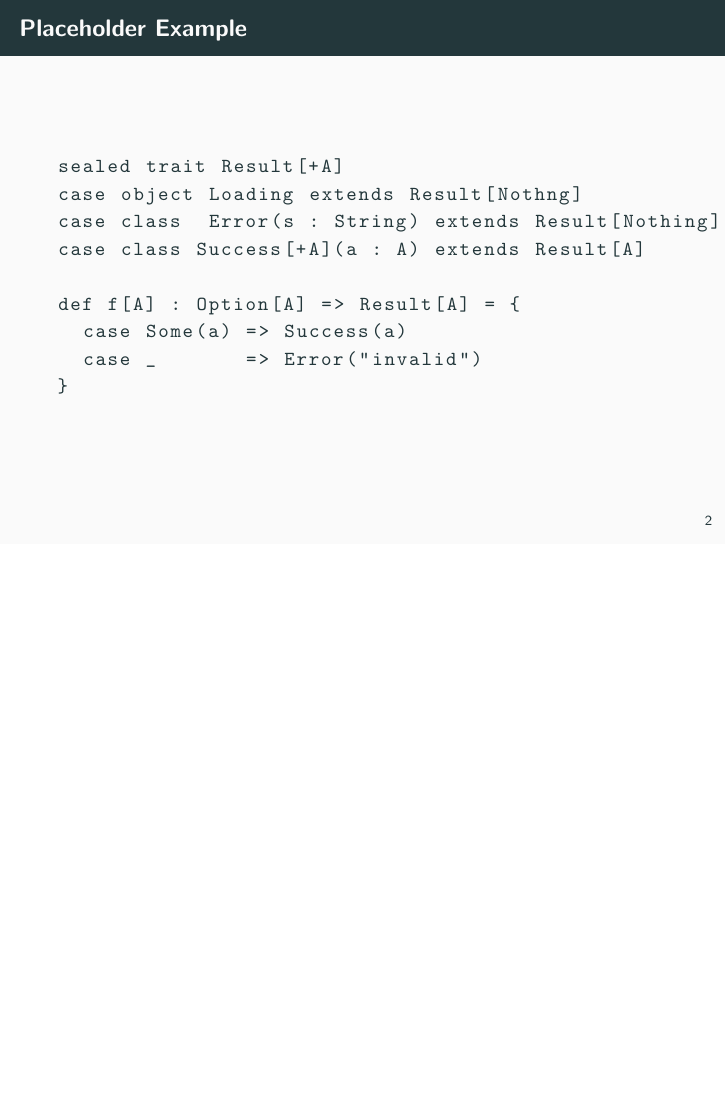
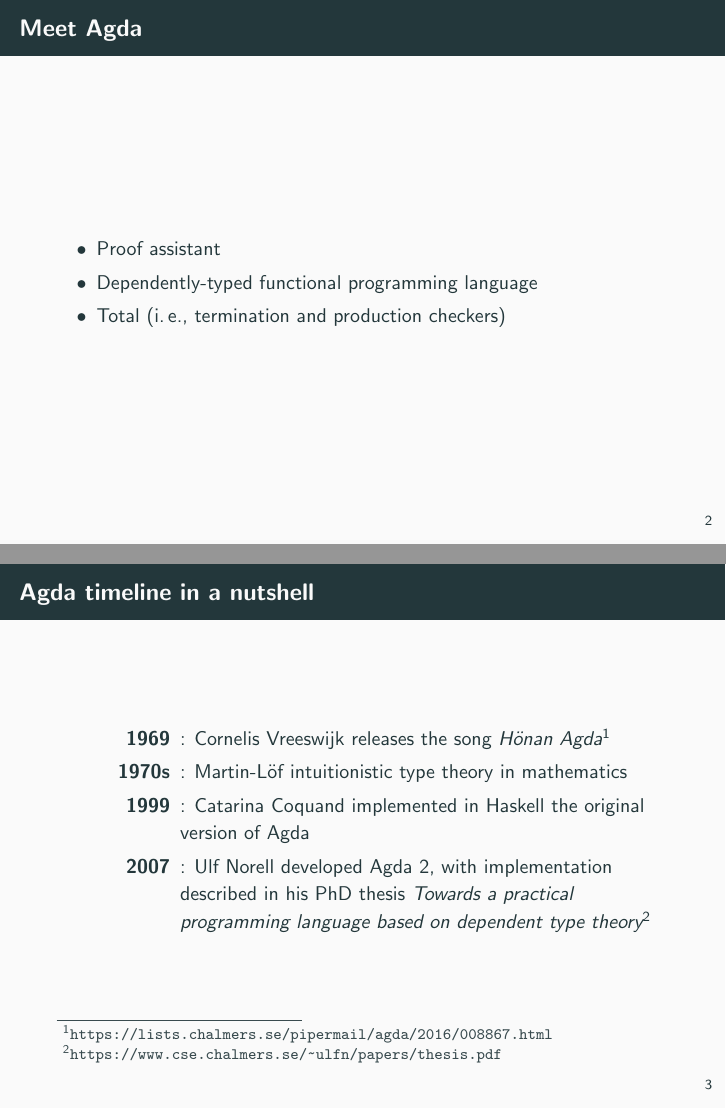
Before and after one commit to alessandrocandolini/agda-slides, LaTeX slides (agda-slides.tex): page 4 of 5 before the commit and pages 4 and 5 of 6 after it, the two joined at a grey line, the shorter picture padded with empty space. Compiled offline with pdfLaTeX.

Commit message:
first slides

```diff
--- a/agda-slides.tex
+++ b/agda-slides.tex
@@ -45,7 +45,7 @@
 \metroset{block=fill}
 \metroset{titleformat frame=smallcaps}
 
-\title{Introduction to total functional programming in Agda}
+\title{Total functional programming in Agda}
 %\subtitle{}
 
 \date{\today}
@@ -64,18 +64,23 @@
 
 \section{Warm up}
 \begin{frame}[fragile]
-  \frametitle{Placeholder Example}
-  \begin{lstlisting}[language=scala]
-    sealed trait Result[+A]
-    case object Loading extends Result[Nothng]
-    case class  Error(s : String) extends Result[Nothing]
-    case class Success[+A](a : A) extends Result[A]
-
-    def f[A] : Option[A] => Result[A] = {
-      case Some(a) => Success(a)
-      case _       => Error("invalid")
-    }
-  \end{lstlisting}
+  \frametitle{Meet Agda}
+  \begin{itemize}
+    \item Proof assistant
+    \item Dependently-typed functional programming language
+    \item Total (\ie, termination and production checkers)
+  \end{itemize}
+\end{frame}
+\begin{frame}[fragile]
+  \frametitle{Agda timeline in a nutshell}
+  \begin{description}
+    \item[1969]: Cornelis Vreeswijk releases the song \emph{H\"onan Agda}%
+      \footnote{\url{https://lists.chalmers.se/pipermail/agda/2016/008867.html}}
+    \item[1970s]: Martin-L\"of intuitionistic type theory in mathematics
+    \item[1999]: Catarina Coquand implemented in Haskell the original version of Agda
+    \item[2007]: Ulf Norell developed Agda 2, with implementation described in his PhD thesis \emph{Towards a practical programming language based on dependent type theory}%
+      \footnote{\url{https://www.cse.chalmers.se/~ulfn/papers/thesis.pdf}}
+  \end{description}
 \end{frame}
 
 
```
Also changed, not shown: agda-slides.pdf (added).
